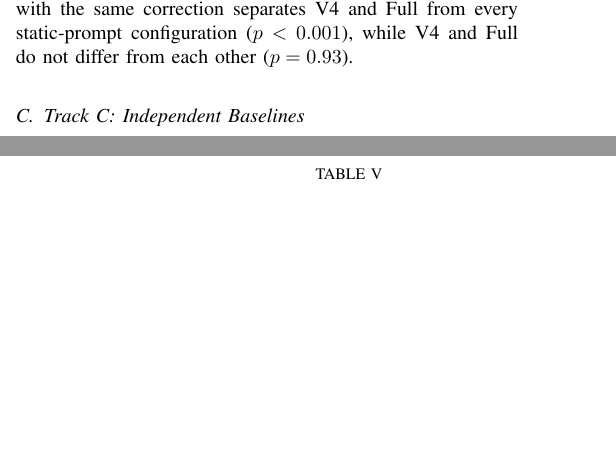
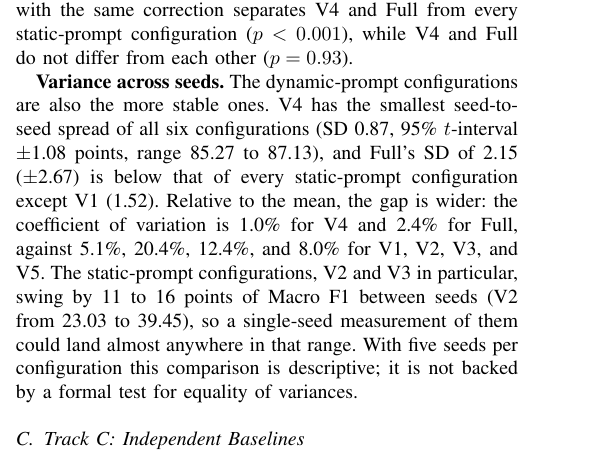
Before and after one commit to rrsd2769/trafficCLIP, a LaTeX paper (paper/OptimizedTrafficCLIP_IEEE.tex): two parts of the columns of pages 6 and 7 of 11 before the commit and part of one column of page 6 of 11 after it, the two joined at a grey line, cut so that both start at the same text, the shorter picture padded with empty space. Compiled offline with pdfLaTeX.

Commit message:
Paper: add Track B seed-to-seed variance comparison

```diff
--- a/paper/OptimizedTrafficCLIP_IEEE.tex
+++ b/paper/OptimizedTrafficCLIP_IEEE.tex
@@ -221,6 +221,8 @@ Table~\ref{tab:a} reports both independent reimplementations under the identical
 \subsection{Track B: Honest Re-Evaluation of the Released Code}
 Table~\ref{tab:b} compares the manuscript's own reported values for all six of its configurations under its stated hypothesis-testing protocol against the same configurations re-measured, across 5 seeds each, after the six defects of Table~\ref{tab:defects} are corrected. The four configurations that rely on a static hard prompt (V1, V2, V3, V5) collapse once the label-leaking evaluation path is repaired, which is the behavior a genuine leak predicts. The two configurations that use the physics-conditioned dynamic prompt (V4 and Full) instead improve: V4 rises by 7.6 points of Macro F1 (5-seed mean) and Full by 8.7 points. The manuscript's separately reported headline figure of 87.54\% originates from a distinct forward-pass evaluation path whose text input carries the ground-truth label, and is not reproduced under the corrected protocol. A pairwise Wilcoxon signed-rank test with Bonferroni correction across all six configurations found no Bonferroni-significant pairs, but as noted in Section~\ref{sec:setup} this null result reflects the $n=5$ floor ($p \geq 0.0625$) rather than genuine equivalence between the dynamic- and static-prompt configurations. A paired $t$-test with the same correction separates V4 and Full from every static-prompt configuration ($p<0.001$), while V4 and Full do not differ from each other ($p=0.93$).
 
+\textbf{Variance across seeds.} The dynamic-prompt configurations are also the more stable ones. V4 has the smallest seed-to-seed spread of all six configurations (SD 0.87, 95\% $t$-interval $\pm$1.08 points, range 85.27 to 87.13), and Full's SD of 2.15 ($\pm$2.67) is below that of every static-prompt configuration except V1 (1.52). Relative to the mean, the gap is wider: the coefficient of variation is 1.0\% for V4 and 2.4\% for Full, against 5.1\%, 20.4\%, 12.4\%, and 8.0\% for V1, V2, V3, and V5. The static-prompt configurations, V2 and V3 in particular, swing by 11 to 16 points of Macro F1 between seeds (V2 from 23.03 to 39.45), so a single-seed measurement of them could land almost anywhere in that range. With five seeds per configuration this comparison is descriptive; it is not backed by a formal test for equality of variances.
+
 \begin{table}[t]
 \caption{Track B, Manuscript-Reported Against Defect-Corrected Measurement Under the Manuscript's Own Protocol (Percent Macro F1, Mean $\pm$ SD, 5 Seeds)}
 \label{tab:b}
```
Also changed, not shown: paper/OptimizedTrafficCLIP_IEEE.pdf.
